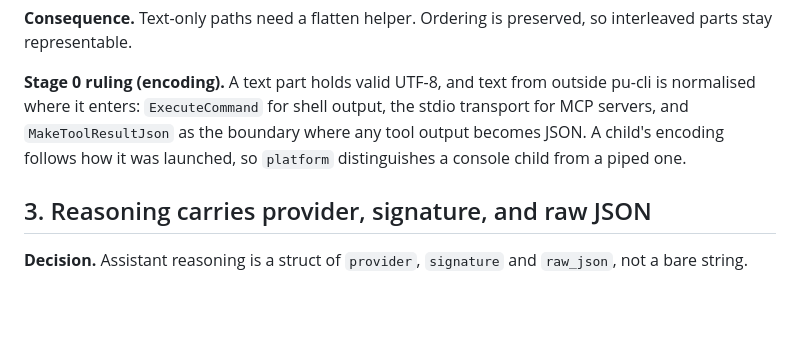
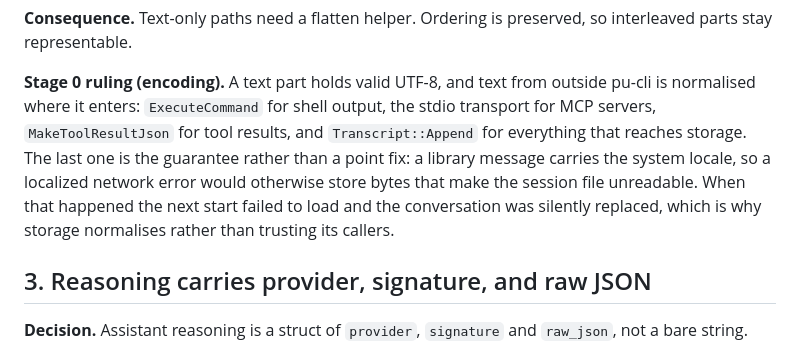
Before and after one commit to Oblivichrash/pu-cli, a Markdown page: docs/design/context-dag.md, the part around the change. GitHub-like rendering; blank space fills up the shorter version.

Commit message:
docs: record the storage boundary as the encoding guarantee

```diff
--- a/docs/design/context-dag.md
+++ b/docs/design/context-dag.md
@@ -71,9 +71,13 @@ interleaved parts stay representable.
 
 **Stage 0 ruling (encoding).** A text part holds valid UTF-8, and text from
 outside pu-cli is normalised where it enters: `ExecuteCommand` for shell output,
-the stdio transport for MCP servers, and `MakeToolResultJson` as the boundary
-where any tool output becomes JSON. A child's encoding follows how it was
-launched, so `platform` distinguishes a console child from a piped one.
+the stdio transport for MCP servers, `MakeToolResultJson` for tool results, and
+`Transcript::Append` for everything that reaches storage. The last one is the
+guarantee rather than a point fix: a library message carries the system locale,
+so a localized network error would otherwise store bytes that make the session
+file unreadable. When that happened the next start failed to load and the
+conversation was silently replaced, which is why storage normalises rather than
+trusting its callers.
 
 ## 3. Reasoning carries provider, signature, and raw JSON
 
```
